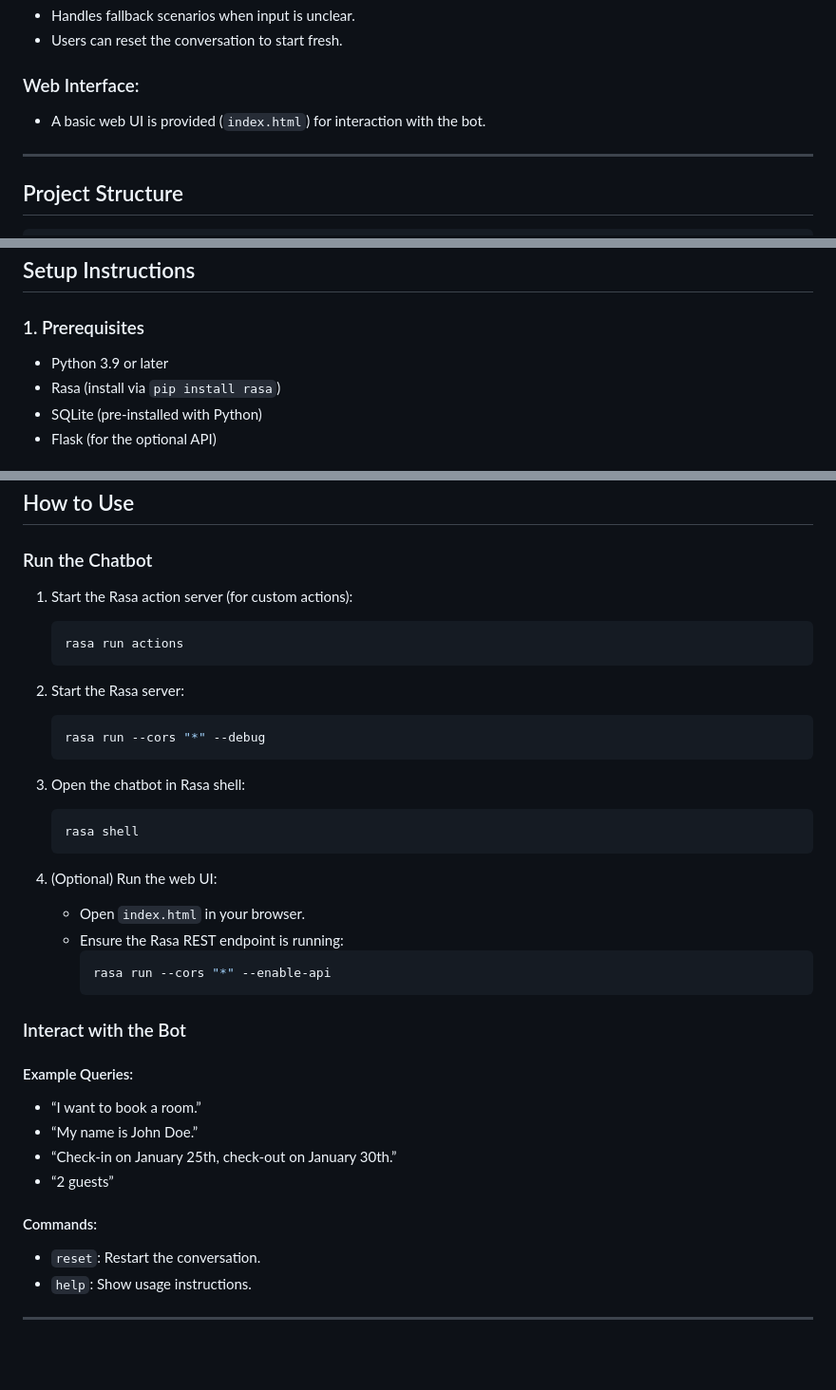
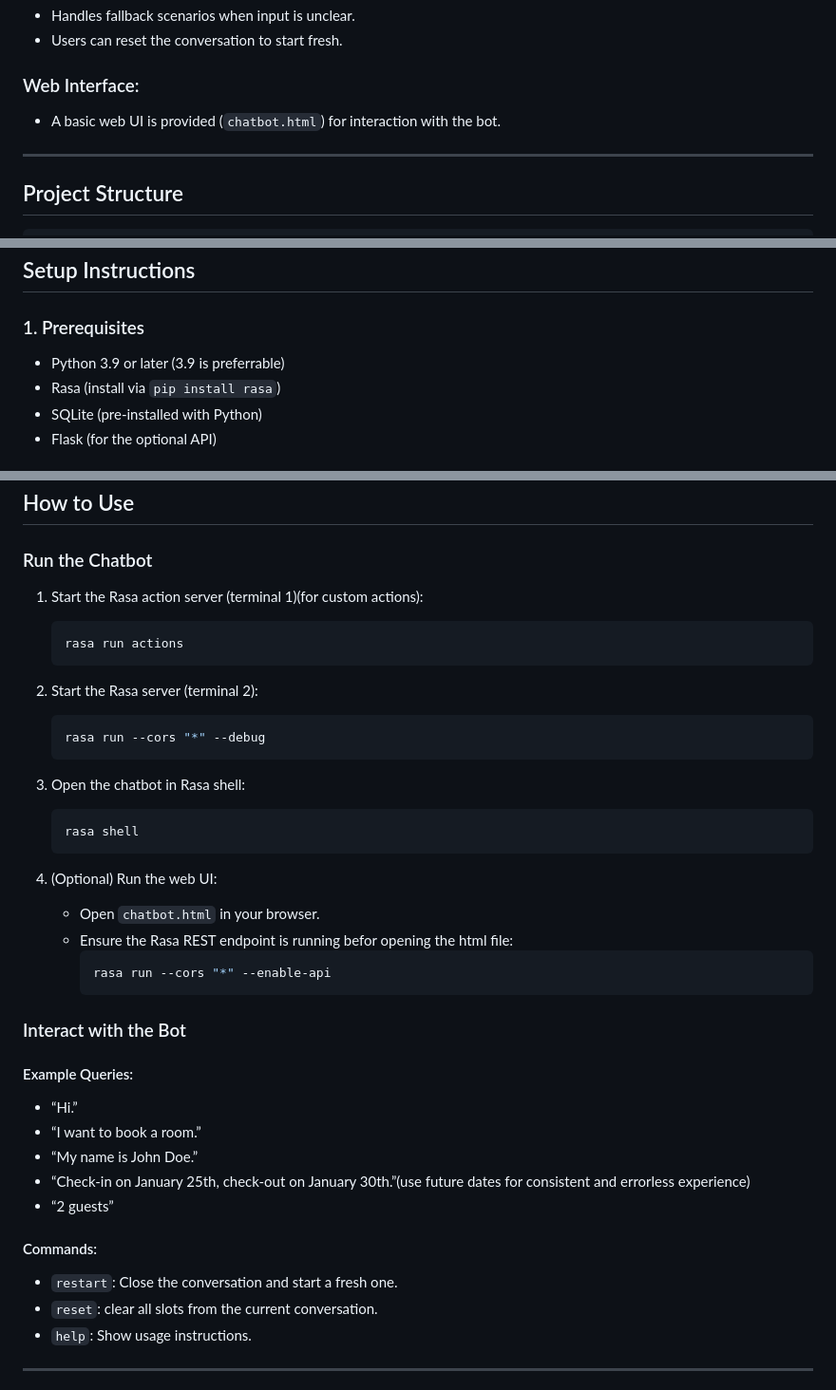
Before and after one commit to zorgoros/Rasa-hotel-booking-bot, a Markdown page: Readme.md, 3 parts joined by grey strips. Shown: that part at 95% size. Rendered like a GitHub page; blank space fills up the shorter version.

````diff
--- a/Readme.md
+++ b/Readme.md
@@ -31,7 +31,7 @@ The chatbot is designed to:
 - Users can reset the conversation to start fresh.
 
 ### Web Interface:
-- A basic web UI is provided (`index.html`) for interaction with the bot.
+- A basic web UI is provided (`chatbot.html`) for interaction with the bot.
 
 ---
 
@@ -67,7 +67,7 @@ HOTEL_BOOKING_CHATBOT/
 ## Setup Instructions
 
 ### 1. Prerequisites
-- Python 3.9 or later
+- Python 3.9 or later (3.9 is preferrable)
 - Rasa (install via `pip install rasa`)
 - SQLite (pre-installed with Python)
 - Flask (for the optional API)
@@ -114,12 +114,12 @@ HOTEL_BOOKING_CHATBOT/
 ## How to Use
 
 ### Run the Chatbot
-1. Start the Rasa action server (for custom actions):
+1. Start the Rasa action server (terminal 1)(for custom actions):
    ```bash
    rasa run actions
    ```
 
-2. Start the Rasa server:
+2. Start the Rasa server (terminal 2):
    ```bash
    rasa run --cors "*" --debug
    ```
@@ -130,21 +130,23 @@ HOTEL_BOOKING_CHATBOT/
    ```
 
 4. (Optional) Run the web UI:
-   - Open `index.html` in your browser.
-   - Ensure the Rasa REST endpoint is running:
+   - Open `chatbot.html` in your browser.
+   - Ensure the Rasa REST endpoint is running befor opening the html file:
      ```bash
      rasa run --cors "*" --enable-api
      ```
 
 ### Interact with the Bot
 #### Example Queries:
+- “Hi.”
 - “I want to book a room.”
 - “My name is John Doe.”
-- “Check-in on January 25th, check-out on January 30th.”
+- “Check-in on January 25th, check-out on January 30th.”(use future dates for consistent and errorless experience)
 - “2 guests”
 
 #### Commands:
-- `reset`: Restart the conversation.
+- `restart`: Close the conversation and start a fresh one.
+- `reset`: clear all slots from the current conversation.
 - `help`: Show usage instructions.
 
 ---
````
